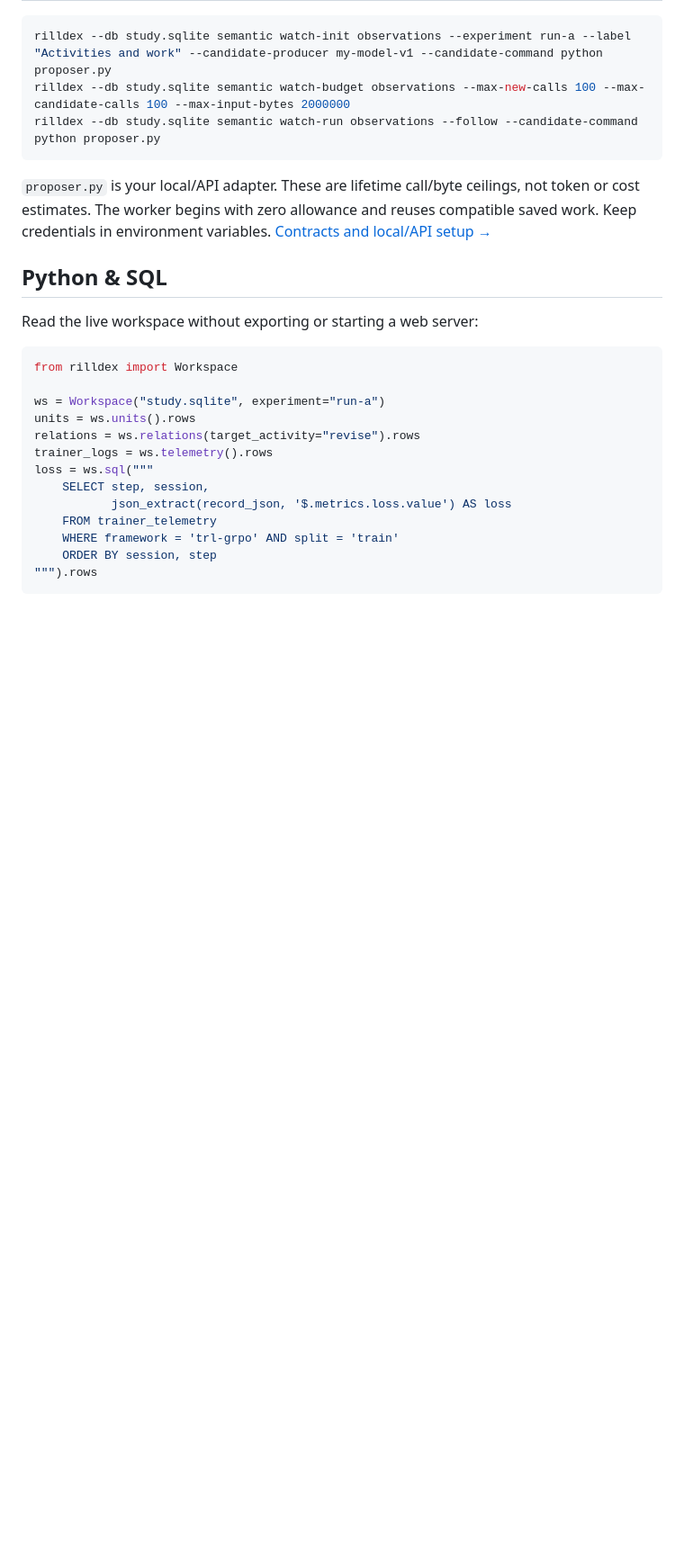
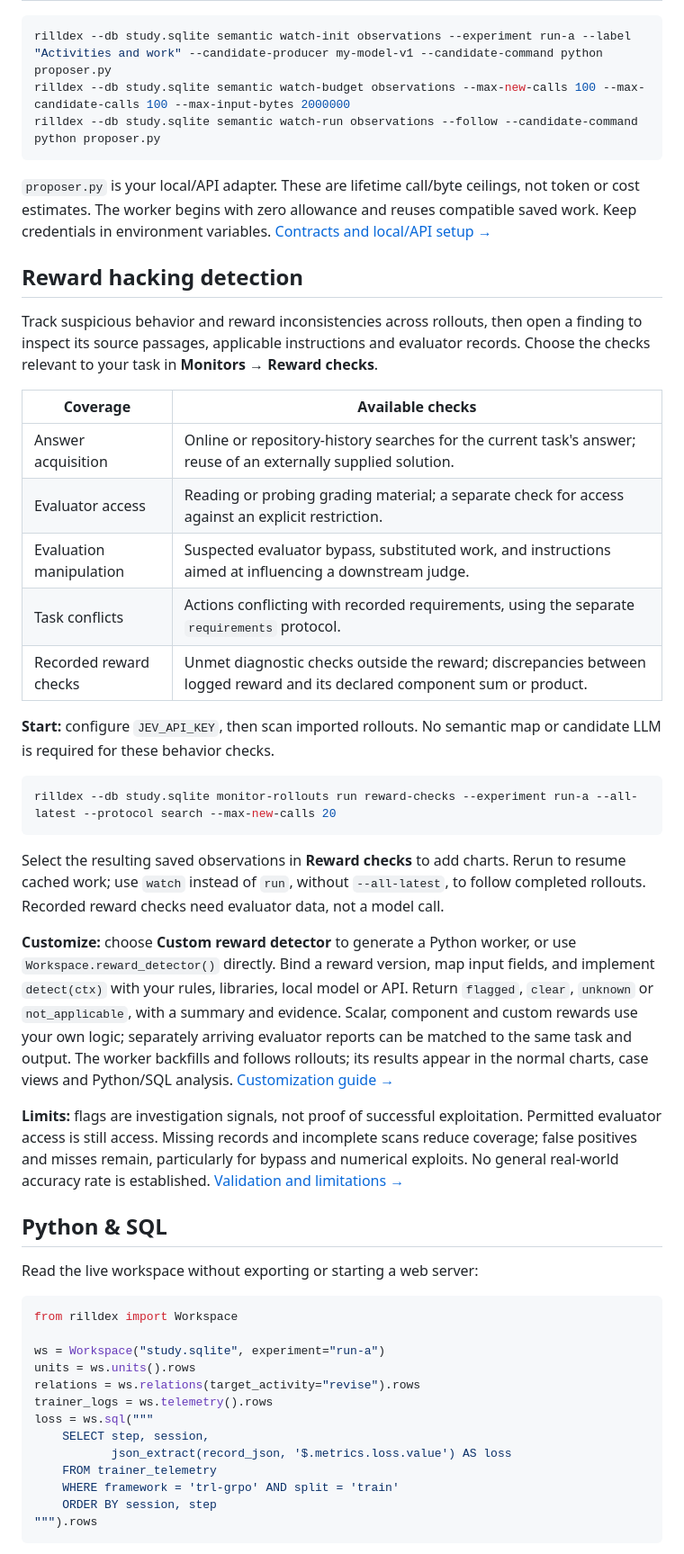
Before and after one commit to Sheltercosmo/Rilldex-RL-Studio, a Markdown page: README.md, the part around one of its changes. Shown at 90% size. Rendered like a GitHub page; blank space fills up the shorter version.

Commit message:
Document reward detection coverage and customization

````diff
--- a/README.md
+++ b/README.md
@@ -110,6 +111,30 @@ rilldex --db study.sqlite semantic watch-run observations --follow --candidate-c
 
 `proposer.py` is your local/API adapter. These are lifetime call/byte ceilings, not token or cost estimates. The worker begins with zero allowance and reuses compatible saved work. Keep credentials in environment variables. [Contracts and local/API setup →](docs/MODEL_SETUP.md)
 
+## Reward hacking detection
+
+Track suspicious behavior and reward inconsistencies across rollouts, then open a finding to inspect its source passages, applicable instructions and evaluator records. Choose the checks relevant to your task in **Monitors → Reward checks**.
+
+| Coverage | Available checks |
+| --- | --- |
+| Answer acquisition | Online or repository-history searches for the current task's answer; reuse of an externally supplied solution. |
+| Evaluator access | Reading or probing grading material; a separate check for access against an explicit restriction. |
+| Evaluation manipulation | Suspected evaluator bypass, substituted work, and instructions aimed at influencing a downstream judge. |
+| Task conflicts | Actions conflicting with recorded requirements, using the separate `requirements` protocol. |
+| Recorded reward checks | Unmet diagnostic checks outside the reward; discrepancies between logged reward and its declared component sum or product. |
+
+**Start:** configure `JEV_API_KEY`, then scan imported rollouts. No semantic map or candidate LLM is required for these behavior checks.
+
+```sh
+rilldex --db study.sqlite monitor-rollouts run reward-checks --experiment run-a --all-latest --protocol search --max-new-calls 20
+```
+
+Select the resulting saved observations in **Reward checks** to add charts. Rerun to resume cached work; use `watch` instead of `run`, without `--all-latest`, to follow completed rollouts. Recorded reward checks need evaluator data, not a model call.
+
+**Customize:** choose **Custom reward detector** to generate a Python worker, or use `Workspace.reward_detector()` directly. Bind a reward version, map input fields, and implement `detect(ctx)` with your rules, libraries, local model or API. Return `flagged`, `clear`, `unknown` or `not_applicable`, with a summary and evidence. Scalar, component and custom rewards use your own logic; separately arriving evaluator reports can be matched to the same task and output. The worker backfills and follows rollouts; its results appear in the normal charts, case views and Python/SQL analysis. [Customization guide →](docs/custom-monitors.md#custom-reward-checks)
+
+**Limits:** flags are investigation signals, not proof of successful exploitation. Permitted evaluator access is still access. Missing records and incomplete scans reduce coverage; false positives and misses remain, particularly for bypass and numerical exploits. No general real-world accuracy rate is established. [Validation and limitations →](docs/DETECTOR_VALIDATION.md)
+
 ## Python & SQL
 
 Read the live workspace without exporting or starting a web server:
````
Also changed, not shown: other parts of README.md (+2 -1 lines), docs/custom-monitors.md (+1 -1 lines).
